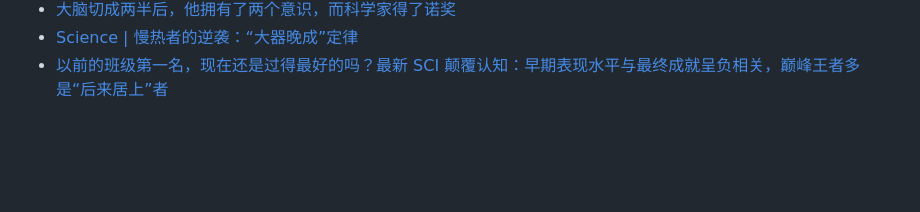
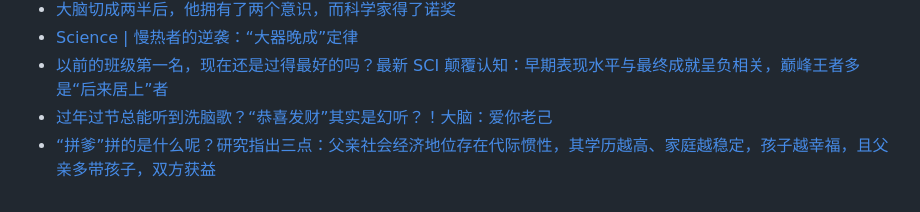
Before and after one commit to Yixf-Education/course_Crazy_Experiment, a Markdown page: materials.md, the part around the change. Rendered like a GitHub page; blank space fills up the shorter version.

Commit message:
Add materials

```diff
--- a/materials.md
+++ b/materials.md
@@ -534,3 +534,5 @@
 * [大脑切成两半后，他拥有了两个意识，而科学家得了诺奖](https://mp.weixin.qq.com/s/qOFlOwFkadDNTKSWPvONTg)
 * [Science | 慢热者的逆袭：“大器晚成”定律](https://mp.weixin.qq.com/s/mjGaw-4cL7cLya3jl6VazQ)
 * [以前的班级第一名，现在还是过得最好的吗？最新 SCI 颠覆认知：早期表现水平与最终成就呈负相关，巅峰王者多是“后来居上”者](https://mp.weixin.qq.com/s/Bhg4ET7wYITiRFyJledMrA)
+* [过年过节总能听到洗脑歌？“恭喜发财”其实是幻听？！大脑：爱你老己](https://mp.weixin.qq.com/s/ltjg9T-auKQQLZjUSc8HJw)
+* [“拼爹”拼的是什么呢？研究指出三点：父亲社会经济地位存在代际惯性，其学历越高、家庭越稳定，孩子越幸福，且父亲多带孩子，双方获益](https://mp.weixin.qq.com/s/W4s1HaVpwNuQm4B4GkS5mA)
```
